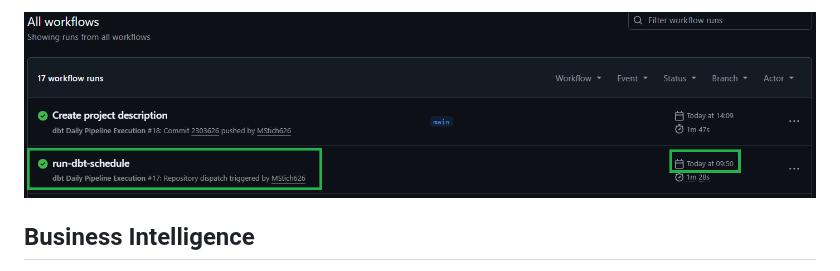
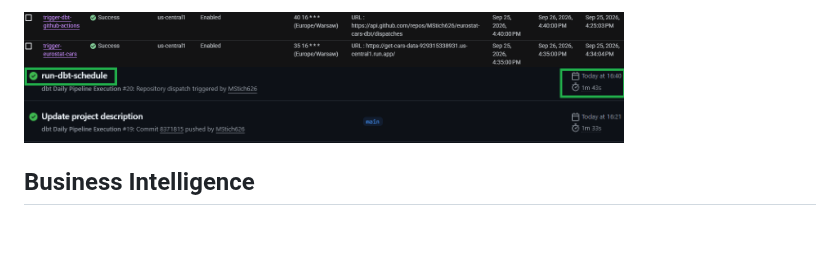
Before and after one commit to MStich626/eurostat-cars-dbt, a Markdown page: README.md, the part around one of its changes. GitHub-like rendering; pictures changed too: img/gcp-scheduler.png (added), img/git-actions.png; blank space fills up the shorter version.

```diff
--- a/README.md
+++ b/README.md
@@ -85,5 +85,8 @@ The pipeline runs completely hands-free without needing manual dbt run or dbt te
 
-![git-actions.png](img/git-actions.png)
+<img src="img/gcp-scheduler.png" alt="GCP Scheduler" width="600">
+
+<img src="img/git-actions.png" alt="git-actions" width="600">
+
 
 ## Business Intelligence
 The final table (dbt_marts.mart_eurostat_cars) is connected directly to Looker Studio to display country-level trends, EV adoption rates, and motorization density across Europe.
```
Also changed, not shown: other parts of README.md (+2 -2 lines), 1 other file.
